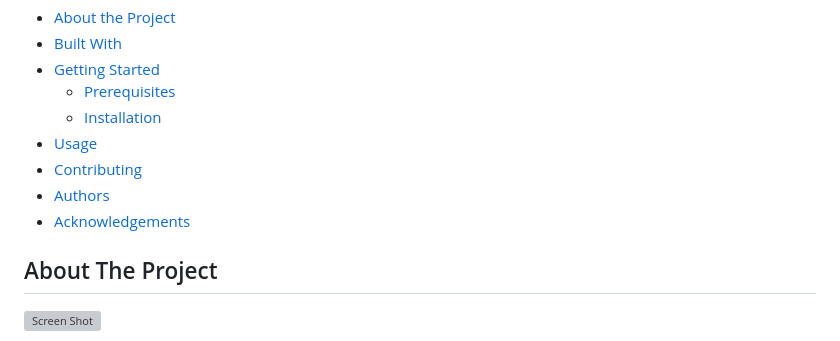
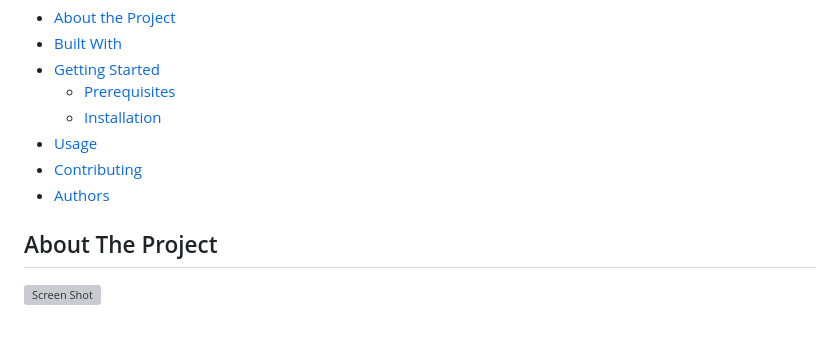
Before and after one commit to PixelCharmer/Week12_Unit-Final_CRUD, a Markdown page: README.md, the part around the change. GitHub-like rendering; grey boxes are pictures that could not be loaded.

```diff
--- a/README.md
+++ b/README.md
@@ -28,7 +28,6 @@
 * [Usage](#usage)
 * [Contributing](#contributing)
 * [Authors](#authors)
-* [Acknowledgements](#acknowledgements)
 
 ## About The Project
 
```
